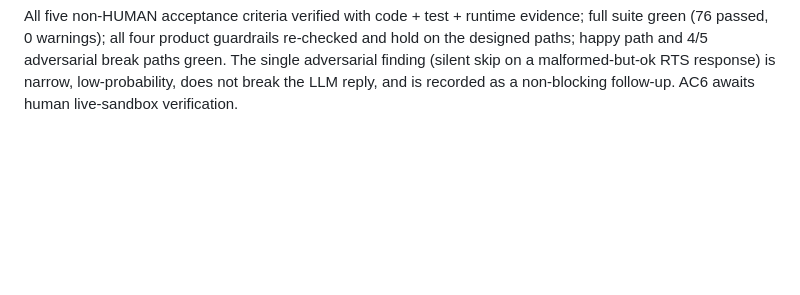
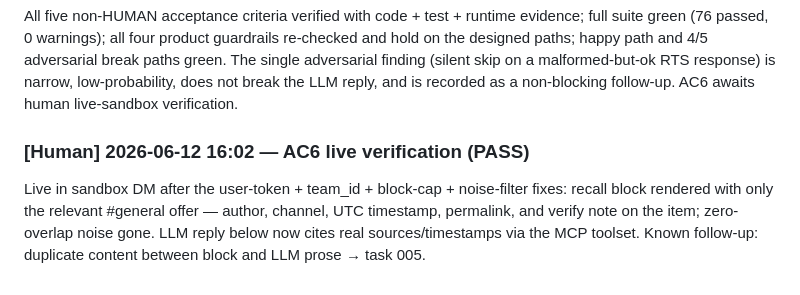
Before and after one commit to jwlai-cloud/crisis_resource_slack_nav, a Markdown page: tracker/done/003-rts-recall-ranking.md, the part around the change. Rendered like a GitHub page; blank space fills up the shorter version.

Commit message:
Record task 003 live verification evidence
Co-Authored-By: Claude Fable 5 <noreply@anthropic.com>

```diff
--- a/tracker/done/003-rts-recall-ranking.md
+++ b/tracker/done/003-rts-recall-ranking.md
@@ -185,3 +185,10 @@ SKIPPED [1] ...test_parsing_live.py:30: no live provider key configured
 **VERDICT: PASS**
 
 All five non-HUMAN acceptance criteria verified with code + test + runtime evidence; full suite green (76 passed, 0 warnings); all four product guardrails re-checked and hold on the designed paths; happy path and 4/5 adversarial break paths green. The single adversarial finding (silent skip on a malformed-but-ok RTS response) is narrow, low-probability, does not break the LLM reply, and is recorded as a non-blocking follow-up. AC6 awaits human live-sandbox verification.
+
+### [Human] 2026-06-12 16:02 — AC6 live verification (PASS)
+Live in sandbox DM after the user-token + team_id + block-cap + noise-filter fixes:
+recall block rendered with only the relevant #general offer — author, channel,
+UTC timestamp, permalink, and verify note on the item; zero-overlap noise gone.
+LLM reply below now cites real sources/timestamps via the MCP toolset.
+Known follow-up: duplicate content between block and LLM prose → task 005.
```
